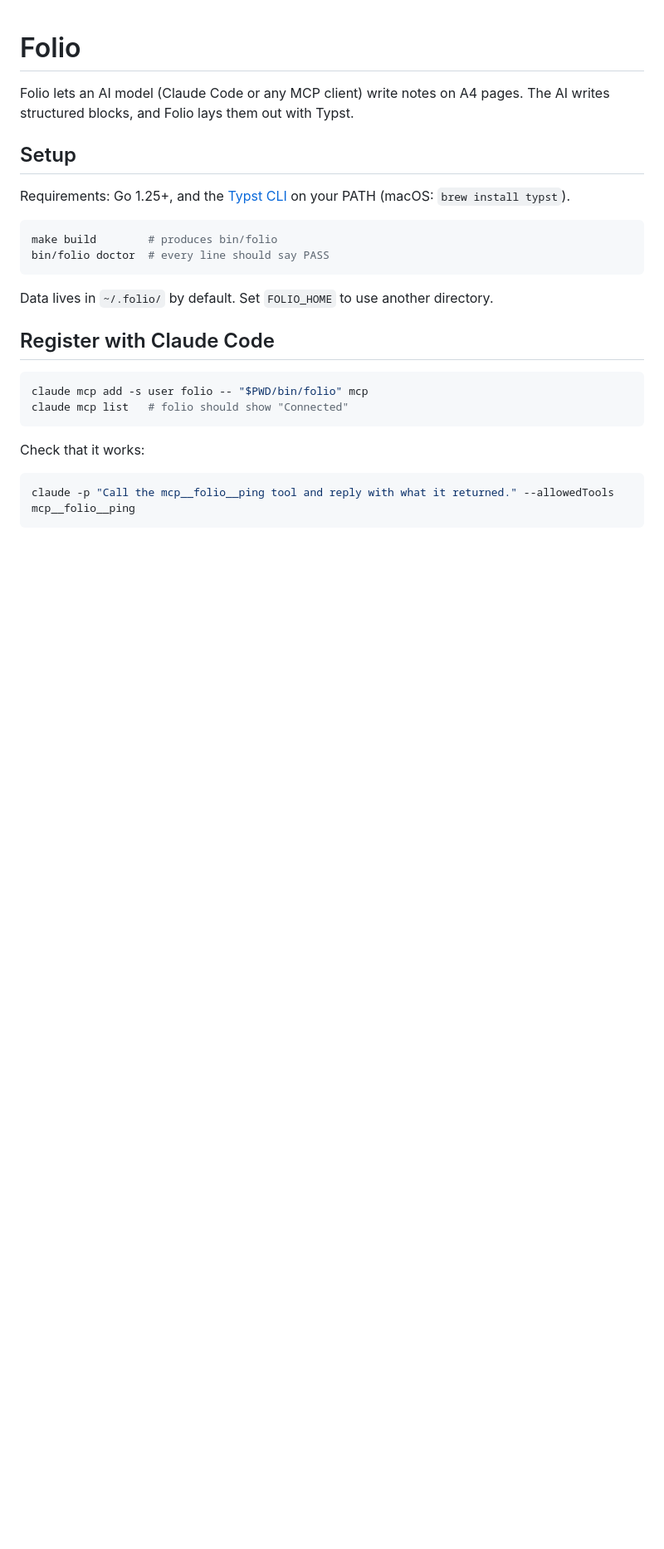
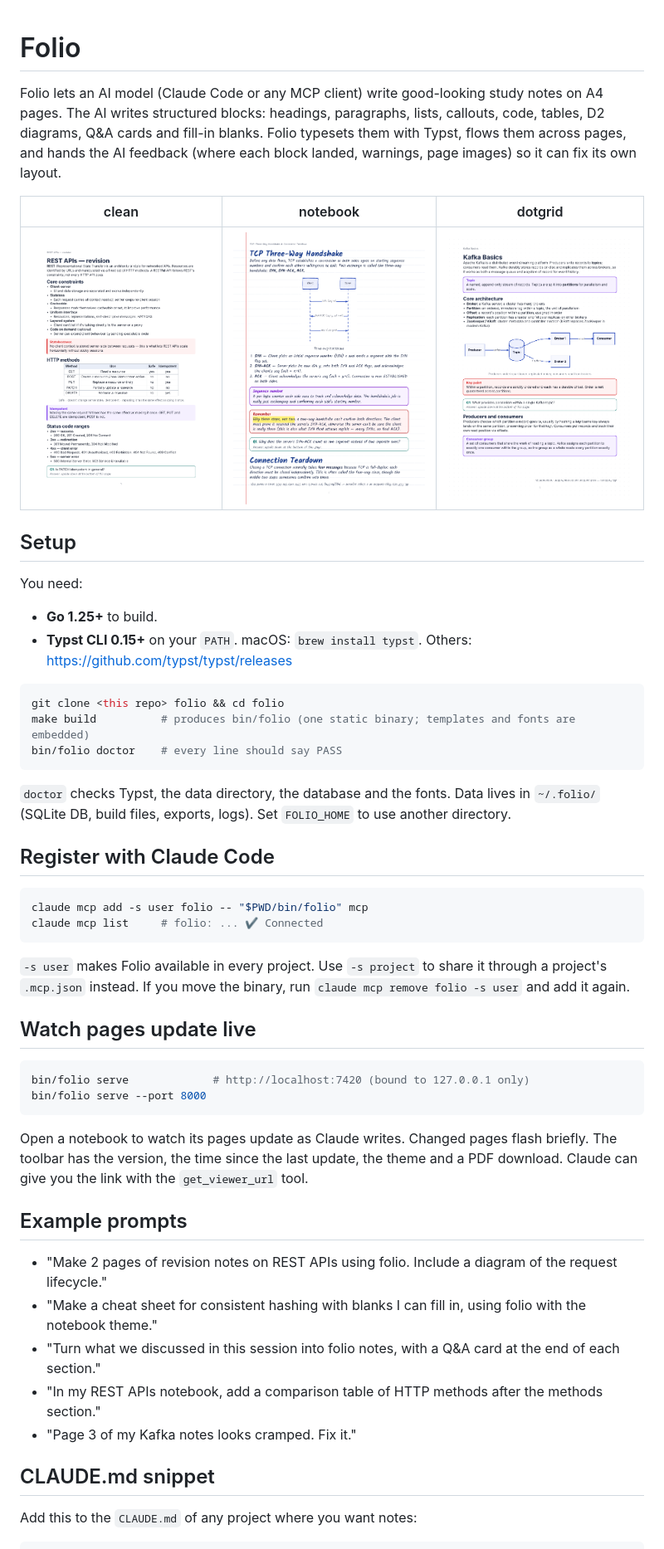
Before and after one commit to raaj6395/Folio, a Markdown page: README.md, the part around one of its changes. Shown at 83% size. GitHub-like rendering; pictures changed too: docs/screenshots/clean.png (added), docs/screenshots/dotgrid.png (added), docs/screenshots/notebook.png (added); blank space fills up the shorter version.

Commit message:
M3.6: README with setup, registration, viewer, example prompts, CLAUDE.md snippet, screenshots

````diff
--- a/README.md
+++ b/README.md
@@ -1,27 +1,52 @@
 # Folio
 
-Folio lets an AI model (Claude Code or any MCP client) write notes on A4 pages. The AI writes structured blocks, and Folio lays them out with Typst.
+Folio lets an AI model (Claude Code or any MCP client) write good-looking study notes on A4 pages. The AI writes structured blocks: headings, paragraphs, lists, callouts, code, tables, D2 diagrams, Q&A cards and fill-in blanks. Folio typesets them with Typst, flows them across pages, and hands the AI feedback (where each block landed, warnings, page images) so it can fix its own layout.
+
+| clean | notebook | dotgrid |
+|---|---|---|
+| ![clean theme](docs/screenshots/clean.png) | ![notebook theme](docs/screenshots/notebook.png) | ![dotgrid theme](docs/screenshots/dotgrid.png) |
 
 ## Setup
 
-Requirements: Go 1.25+, and the [Typst CLI](https://github.com/typst/typst) on your PATH (macOS: `brew install typst`).
+You need:
+- **Go 1.25+** to build.
+- **Typst CLI 0.15+** on your `PATH`. macOS: `brew install typst`. Others: https://github.com/typst/typst/releases
 
 ```sh
-make build        # produces bin/folio
-bin/folio doctor  # every line should say PASS
+git clone <this repo> folio && cd folio
+make build          # produces bin/folio (one static binary; templates and fonts are embedded)
+bin/folio doctor    # every line should say PASS
 ```
 
-Data lives in `~/.folio/` by default. Set `FOLIO_HOME` to use another directory.
+`doctor` checks Typst, the data directory, the database and the fonts. Data lives in `~/.folio/` (SQLite DB, build files, exports, logs). Set `FOLIO_HOME` to use another directory.
 
 ## Register with Claude Code
 
 ```sh
 claude mcp add -s user folio -- "$PWD/bin/folio" mcp
-claude mcp list   # folio should show "Connected"
+claude mcp list     # folio: ... ✔ Connected
 ```
 
-Check that it works:
+`-s user` makes Folio available in every project. Use `-s project` to share it through a project's `.mcp.json` instead. If you move the binary, run `claude mcp remove folio -s user` and add it again.
+
+## Watch pages update live
 
 ```sh
-claude -p "Call the mcp__folio__ping tool and reply with what it returned." --allowedTools mcp__folio__ping
+bin/folio serve             # http://localhost:7420 (bound to 127.0.0.1 only)
+bin/folio serve --port 8000
 ```
+
+Open a notebook to watch its pages update as Claude writes. Changed pages flash briefly. The toolbar has the version, the time since the last update, the theme and a PDF download. Claude can give you the link with the `get_viewer_url` tool.
+
+## Example prompts
+
+- "Make 2 pages of revision notes on REST APIs using folio. Include a diagram of the request lifecycle."
+- "Make a cheat sheet for consistent hashing with blanks I can fill in, using folio with the notebook theme."
+- "Turn what we discussed in this session into folio notes, with a Q&A card at the end of each section."
+- "In my REST APIs notebook, add a comparison table of HTTP methods after the methods section."
+- "Page 3 of my Kafka notes looks cramped. Fix it."
+
+## CLAUDE.md snippet
+
+Add this to the `CLAUDE.md` of any project where you want notes:
+
````
Also changed, not shown: other parts of README.md (+38 -0 lines).
